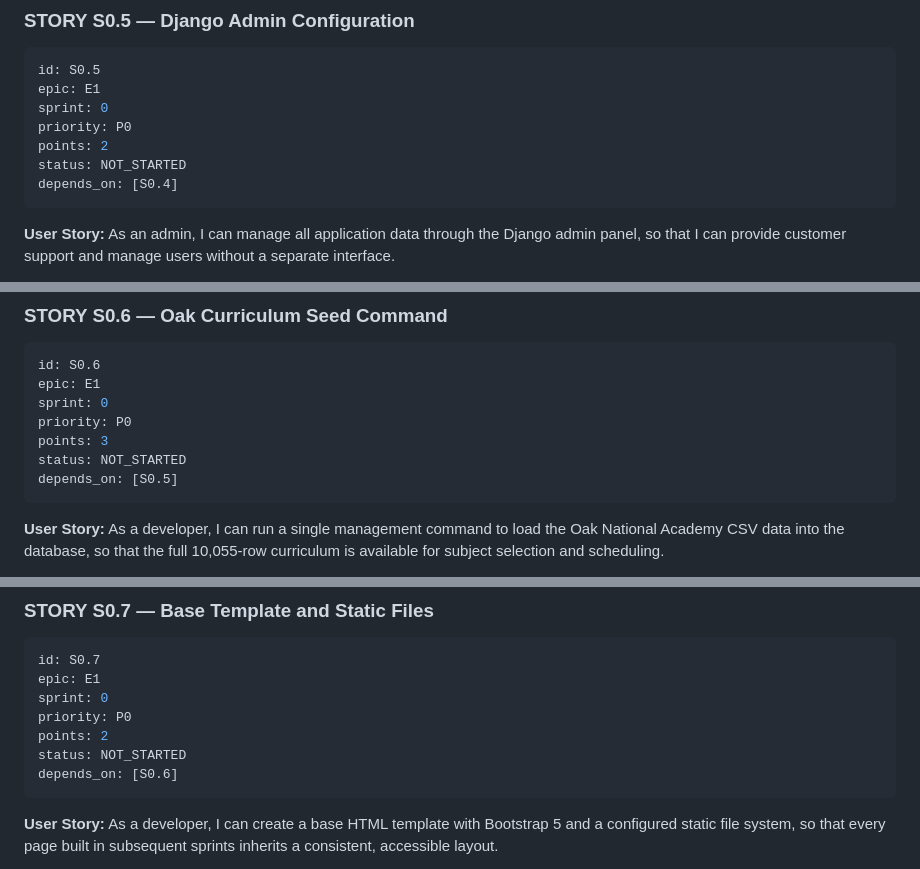
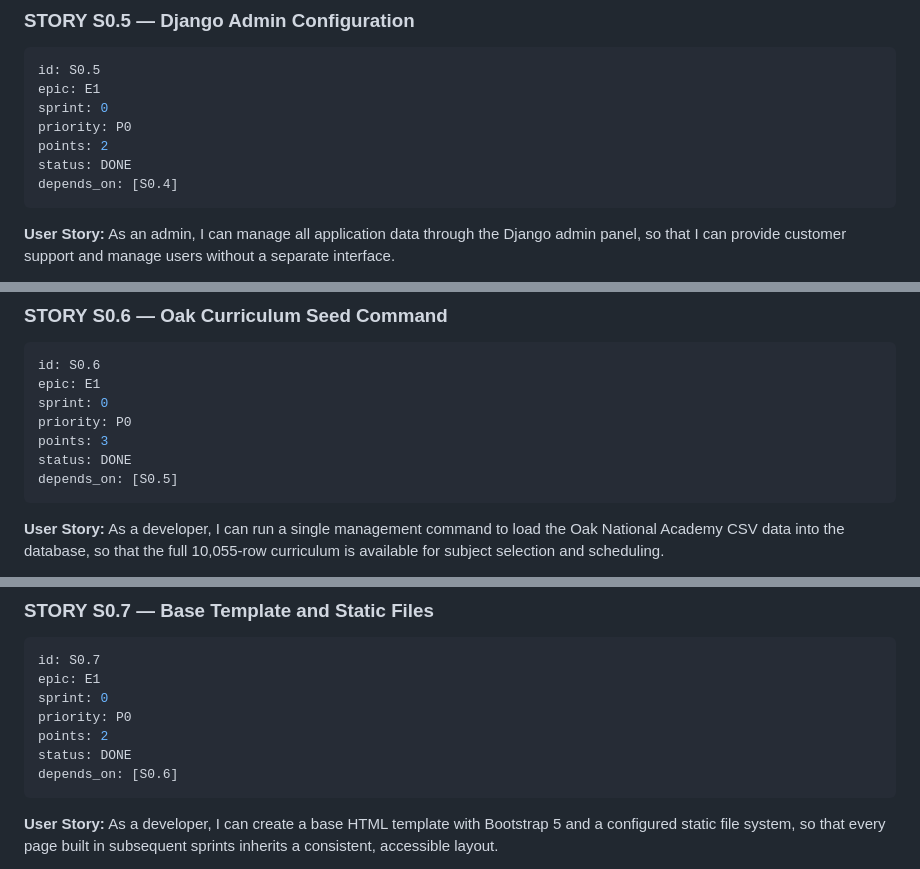
Before and after one commit to adelcareers/Edutrack, a Markdown page: AGENT_DELIVERY_PLAN.md, 3 parts joined by grey strips. Rendered like a GitHub page.

````diff
--- a/AGENT_DELIVERY_PLAN.md
+++ b/AGENT_DELIVERY_PLAN.md
@@ -703,7 +703,7 @@ epic: E1
 sprint: 0
 priority: P0
 points: 2
-status: NOT_STARTED
+status: DONE
 depends_on: [S0.4]
 ```
 **User Story:** As an admin, I can manage all application data through the Django admin panel, so that I can provide customer support and manage users without a separate interface.
@@ -750,7 +750,7 @@ epic: E1
 sprint: 0
 priority: P0
 points: 3
-status: NOT_STARTED
+status: DONE
 depends_on: [S0.5]
 ```
 **User Story:** As a developer, I can run a single management command to load the Oak National Academy CSV data into the database, so that the full 10,055-row curriculum is available for subject selection and scheduling.
@@ -797,7 +797,7 @@ epic: E1
 sprint: 0
 priority: P0
 points: 2
-status: NOT_STARTED
+status: DONE
 depends_on: [S0.6]
 ```
 **User Story:** As a developer, I can create a base HTML template with Bootstrap 5 and a configured static file system, so that every page built in subsequent sprints inherits a consistent, accessible layout.
````
Also changed, not shown: other parts of AGENT_DELIVERY_PLAN.md (+6 -6 lines).
